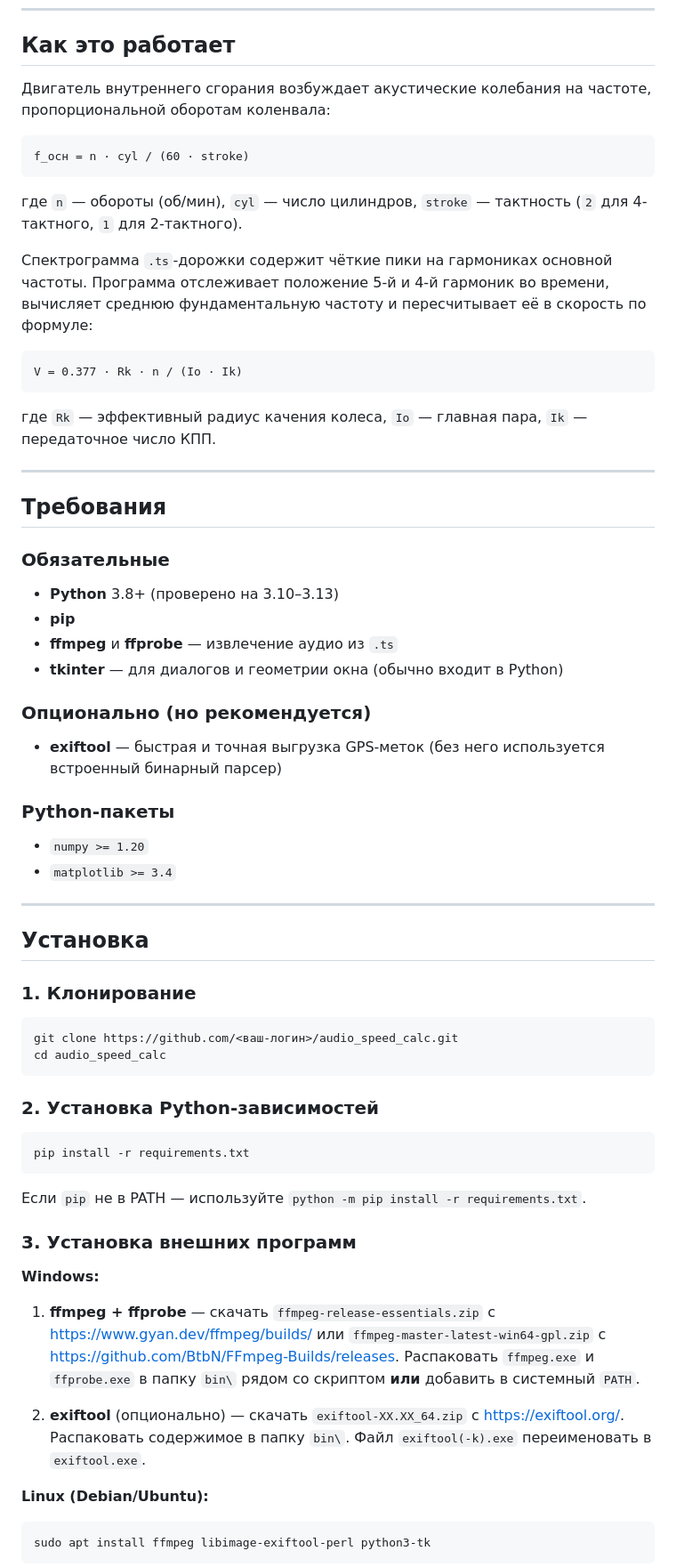
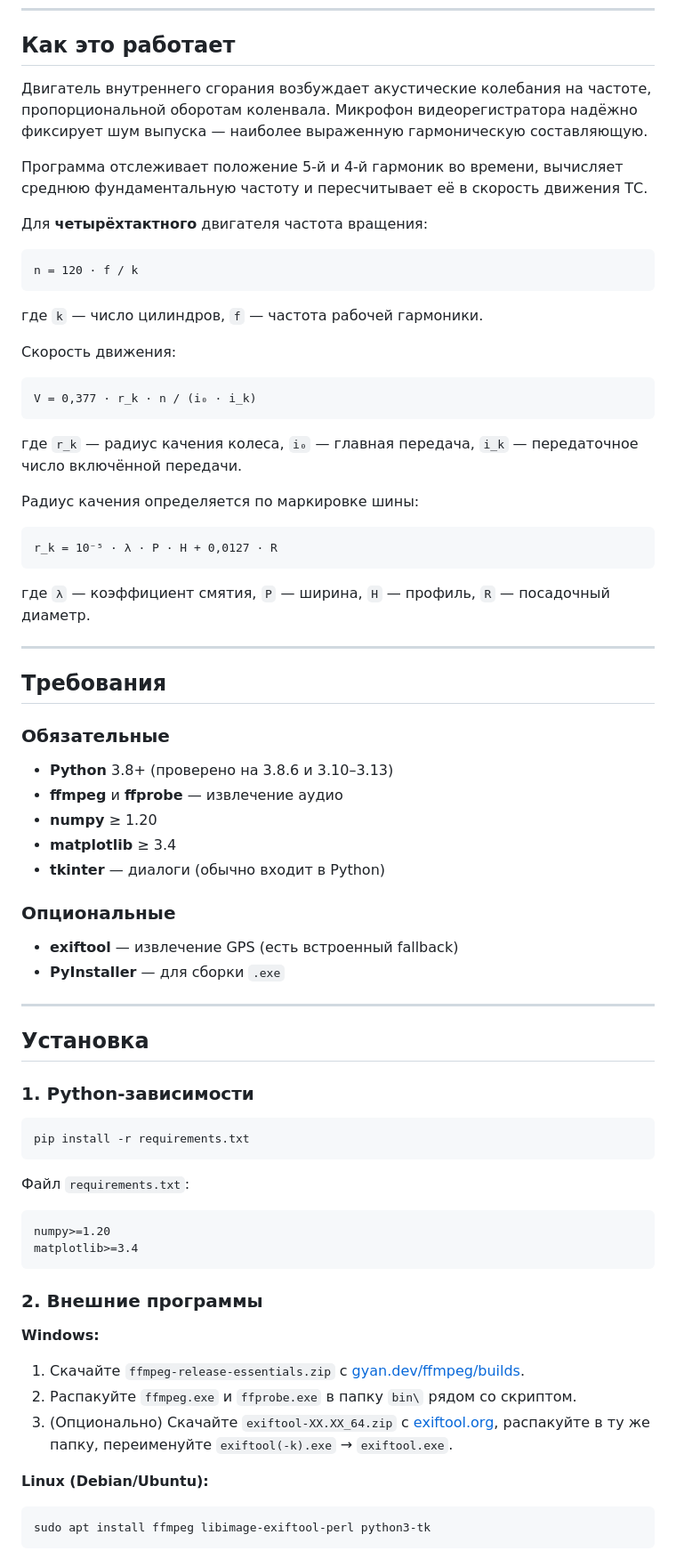
Before and after one commit to pasha1713/audio_speed_calc, a Markdown page: README.md, the part around one of its changes. Shown at 89% size. Rendered like a GitHub page.

Commit message:
Update README.md
Add .png

````diff
--- a/README.md
+++ b/README.md
@@ -71,79 +74,86 @@
 
 ## Как это работает
 
-Двигатель внутреннего сгорания возбуждает акустические колебания на
-частоте, пропорциональной оборотам коленвала:
+Двигатель внутреннего сгорания возбуждает акустические колебания
+на частоте, пропорциональной оборотам коленвала. Микрофон
+видеорегистратора надёжно фиксирует шум выпуска — наиболее
+выраженную гармоническую составляющую.
+
+Программа отслеживает положение 5-й и 4-й гармоник во времени,
+вычисляет среднюю фундаментальную частоту и пересчитывает её
+в скорость движения ТС.
+
+Для **четырёхтактного** двигателя частота вращения:
 
 ```
-f_осн = n · cyl / (60 · stroke)
+n = 120 · f / k
 ```
 
-где `n` — обороты (об/мин), `cyl` — число цилиндров, `stroke` —
-тактность (`2` для 4-тактного, `1` для 2-тактного).
+где `k` — число цилиндров, `f` — частота рабочей гармоники.
 
-Спектрограмма `.ts`-дорожки содержит чёткие пики на гармониках основной
-частоты. Программа отслеживает положение 5-й и 4-й гармоник во времени,
-вычисляет среднюю фундаментальную частоту и пересчитывает её в скорость
-по формуле:
+Скорость движения:
 
 ```
-V = 0.377 · Rk · n / (Io · Ik)
+V = 0,377 · r_k · n / (i₀ · i_k)
 ```
 
-где `Rk` — эффективный радиус качения колеса, `Io` — главная пара,
-`Ik` — передаточное число КПП.
+где `r_k` — радиус качения колеса, `i₀` — главная передача,
+`i_k` — передаточное число включённой передачи.
+
+Радиус качения определяется по маркировке шины:
+
+```
+r_k = 10⁻⁵ · λ · P · H + 0,0127 · R
+```
+
+где `λ` — коэффициент смятия, `P` — ширина, `H` — профиль,
+`R` — посадочный диаметр.
 
 ---
 
 ## Требования
 
 ### Обязательные
-- **Python** 3.8+ (проверено на 3.10–3.13)
-- **pip**
-- **ffmpeg** и **ffprobe** — извлечение аудио из `.ts`
-- **tkinter** — для диалогов и геометрии окна (обычно входит в Python)
 
-### Опционально (но рекомендуется)
-- **exiftool** — быстрая и точная выгрузка GPS-меток
-  (без него используется встроенный бинарный парсер)
+- **Python** 3.8+ (проверено на 3.8.6 и 3.10–3.13)
+- **ffmpeg** и **ffprobe** — извлечение аудио
+- **numpy** ≥ 1.20
+- **matplotlib** ≥ 3.4
+- **tkinter** — диалоги (обычно входит в Python)
 
-### Python-пакеты
-- `numpy >= 1.20`
-- `matplotlib >= 3.4`
+### Опциональные
+
+- **exiftool** — извлечение GPS (есть встроенный fallback)
+- **PyInstaller** — для сборки `.exe`
 
 ---
 
 ## Установка
 
-### 1. Клонирование
-
-```bash
-git clone https://github.com/<ваш-логин>/audio_speed_calc.git
-cd audio_speed_calc
-```
-
-### 2. Установка Python-зависимостей
+### 1. Python-зависимости
 
 ```bash
 pip install -r requirements.txt
 ```
 
-Если `pip` не в PATH — используйте `python -m pip install -r requirements.txt`.
+Файл `requirements.txt`:
 
-### 3. Установка внешних программ
+```
+numpy>=1.20
+matplotlib>=3.4
+```
+
+### 2. Внешние программы
 
 **Windows:**
 
-1. **ffmpeg + ffprobe** — скачать `ffmpeg-release-essentials.zip`
-   с <https://www.gyan.dev/ffmpeg/builds/> или
-   `ffmpeg-master-latest-win64-gpl.zip` с
-   <https://github.com/BtbN/FFmpeg-Builds/releases>.
-   Распаковать `ffmpeg.exe` и `ffprobe.exe` в папку `bin\` рядом
-   со скриптом **или** добавить в системный `PATH`.
-
-2. **exiftool** (опционально) — скачать `exiftool-XX.XX_64.zip`
-   с <https://exiftool.org/>. Распаковать содержимое в папку `bin\`.
-   Файл `exiftool(-k).exe` переименовать в `exiftool.exe`.
+1. Скачайте `ffmpeg-release-essentials.zip` с
+   [gyan.dev/ffmpeg/builds](https://www.gyan.dev/ffmpeg/builds/).
+2. Распакуйте `ffmpeg.exe` и `ffprobe.exe` в папку `bin\`
+   рядом со скриптом.
+3. (Опционально) Скачайте `exiftool-XX.XX_64.zip` с
+   [exiftool.org](https://exiftool.org/), распакуйте в ту же папку,
+   переименуйте `exiftool(-k).exe` → `exiftool.exe`.
 
 **Linux (Debian/Ubuntu):**
 
````
Also changed, not shown: other parts of README.md (+293 -326 lines).
